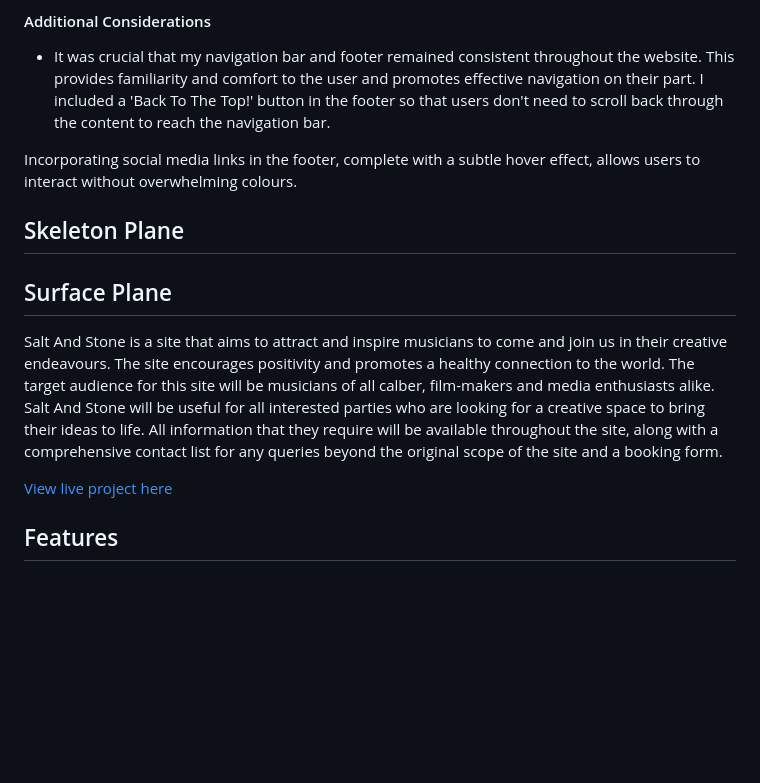
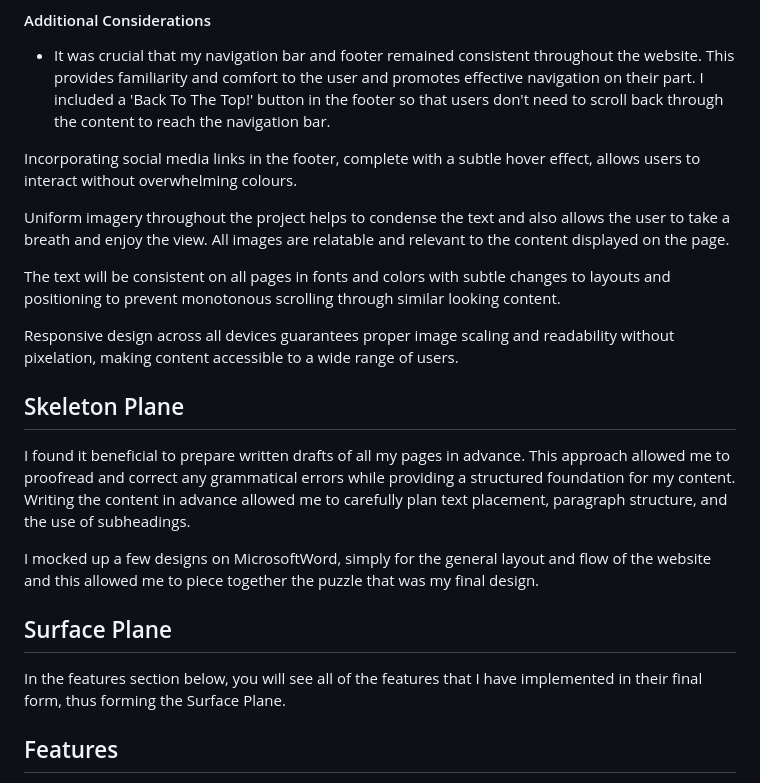
Before and after one commit to HCaldwell95/salt-and-stone-studios, a Markdown page: README.md, the part around one of its changes. Rendered like a GitHub page; blank space fills up the shorter version.

Commit message:
Add content to README.md

```diff
--- a/README.md
+++ b/README.md
@@ -108,15 +110,21 @@ I chose these fonts because they are subtle and cohesive. They allowed for just
 
 Incorporating social media links in the footer, complete with a subtle hover effect, allows users to interact without overwhelming colours.
 
+Uniform imagery throughout the project helps to condense the text and also allows the user to take a breath and enjoy the view. All images are relatable and relevant to the content displayed on the page.
+
+The text will be consistent on all pages in fonts and colors with subtle changes to layouts and positioning to prevent monotonous scrolling through similar looking content.
+
+Responsive design across all devices guarantees proper image scaling and readability without pixelation, making content accessible to a wide range of users.
 
 ## Skeleton Plane
 
+I found it beneficial to prepare written drafts of all my pages in advance. This approach allowed me to proofread and correct any grammatical errors while providing a structured foundation for my content. Writing the content in advance allowed me to carefully plan text placement, paragraph structure, and the use of subheadings.
+
+I mocked up a few designs on MicrosoftWord, simply for the general layout and flow of the website and this allowed me to piece together the puzzle that was my final design.
+
 ## Surface Plane
 
-
-Salt And Stone is a site that aims to attract and inspire musicians to come and join us in their creative endeavours. The site encourages positivity and promotes a healthy connection to the world. The target audience for this site will be musicians of all calber, film-makers and media enthusiasts alike. Salt And Stone will be useful for all interested parties who are looking for a creative space to bring their ideas to life. All information that they require will be available throughout the site, along with a comprehensive contact list for any queries beyond the original scope of the site and a booking form.
-
-<a href="https://hcaldwell95.github.io/salt-and-stone-studios/">View live project here</a>
+In the features section below, you will see all of the features that I have implemented in their final form, thus forming the Surface Plane.
 
 ## Features
 
```
Also changed, not shown: other parts of README.md (+2 -0 lines).
